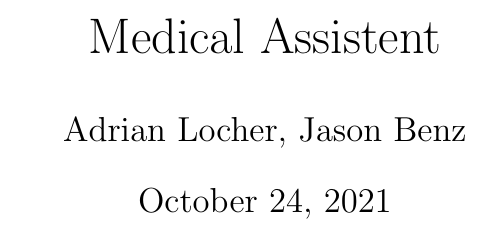
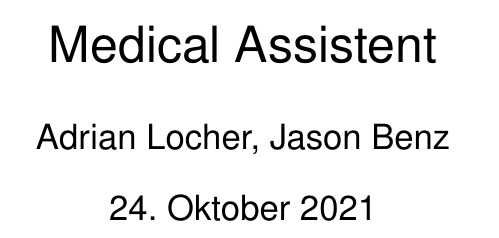
Before and after one commit to jason-benz/OST_AIFo-Medical-Assistant, a LaTeX document (documentation/report.tex): part of page 1 of 10 before the commit and part of page 1 of 9 after it, cut so that both start at the same text. Compiled offline with pdfLaTeX.

Commit message:
Updated report layout

```diff
--- a/documentation/report.tex
+++ b/documentation/report.tex
@@ -1,5 +1,15 @@
-\documentclass[11pt, letterpaper]{article}
+\documentclass[11pt,a4paper]{article}
+
 \usepackage[utf8]{inputenc}
+\usepackage[german]{babel}
+\usepackage[T1]{fontenc}
+\usepackage{helvet}
+\renewcommand{\familydefault}{\sfdefault}
+\usepackage[left=2cm,right=2cm,top=2cm,bottom=2cm]{geometry}
+\usepackage{csquotes}
+\MakeOuterQuote{"}
+\usepackage{graphicx}
+
 \renewcommand{\refname}{Referenzen}
 \renewcommand{\figurename}{Abbildung}
 \renewcommand{\tablename}{Tabelle}
@@ -8,9 +18,6 @@
 \author{Adrian Locher, Jason Benz}
 \date{\today}
 
-
-
-\usepackage{graphicx}
 
 \begin{document}
 \pagenumbering{gobble}
```
Also changed, not shown: documentation/report.pdf.
